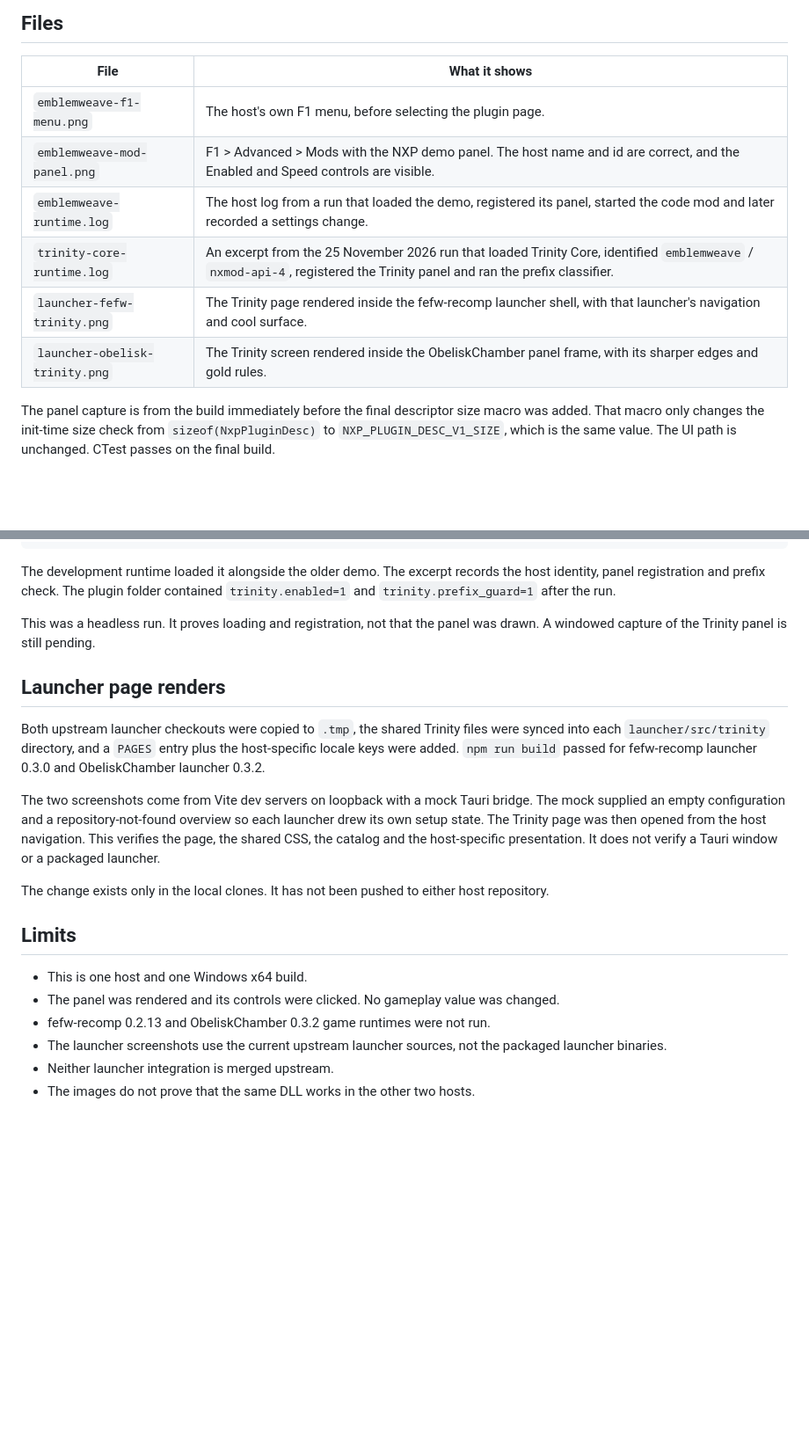
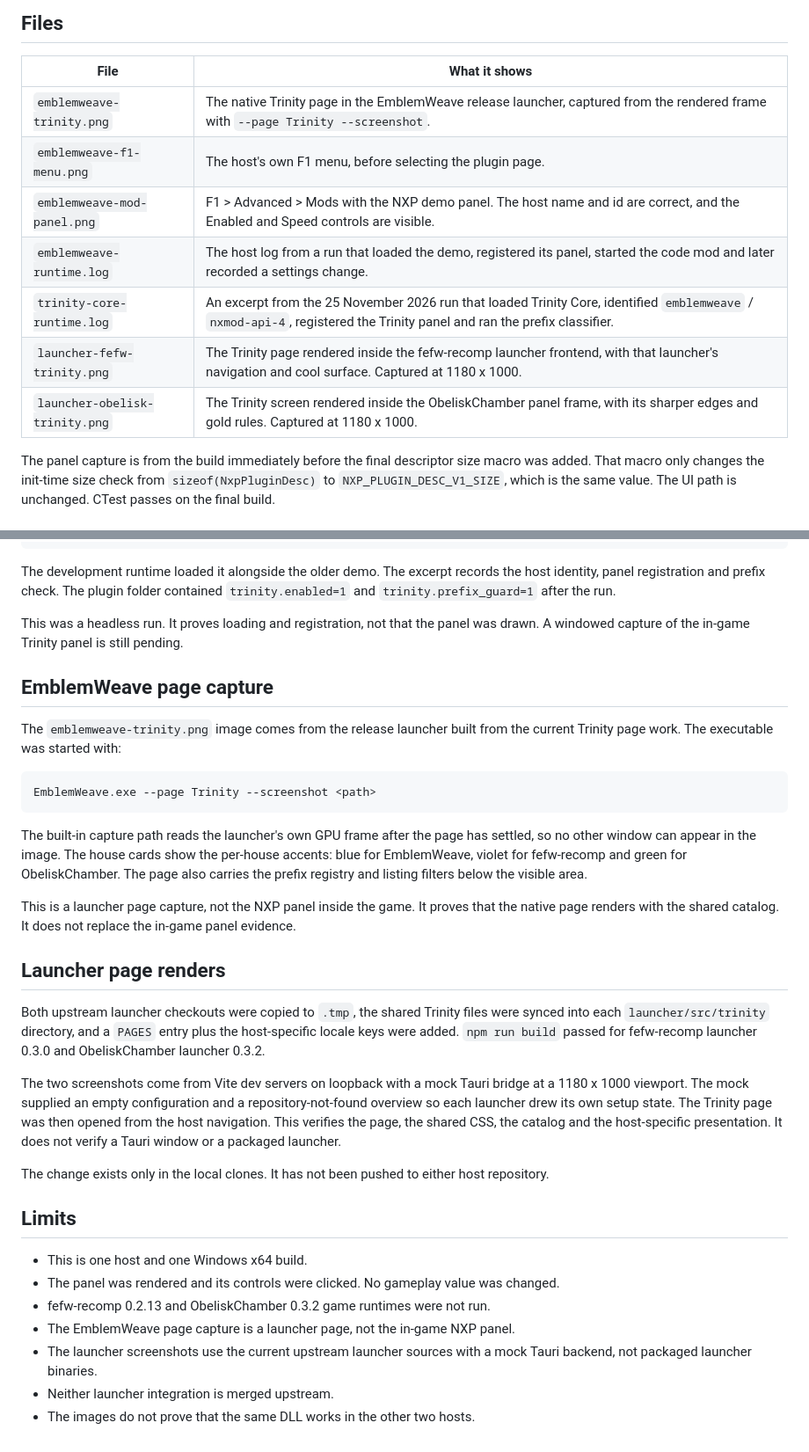
Before and after one commit to XiONDiGiTaL/Trinity, a Markdown page: docs/evidence/README.md, 2 parts joined by grey strips. Shown at 88% size. Rendered like a GitHub page; blank space fills up the shorter version.

Commit message:
Show the Trinity surface in all three houses
Add the brand lockup to the README and replace the stale launcher captures
with current pages, including the native EmblemWeave page. Record the capture
levels and the shared-file sync requirement.

````diff
--- a/docs/evidence/README.md
+++ b/docs/evidence/README.md
@@ -13,12 +13,13 @@ described below.
 
 | File | What it shows |
 | --- | --- |
+| `emblemweave-trinity.png` | The native Trinity page in the EmblemWeave release launcher, captured from the rendered frame with `--page Trinity --screenshot`. |
 | `emblemweave-f1-menu.png` | The host's own F1 menu, before selecting the plugin page. |
 | `emblemweave-mod-panel.png` | F1 > Advanced > Mods with the NXP demo panel. The host name and id are correct, and the Enabled and Speed controls are visible. |
 | `emblemweave-runtime.log` | The host log from a run that loaded the demo, registered its panel, started the code mod and later recorded a settings change. |
 | `trinity-core-runtime.log` | An excerpt from the 25 November 2026 run that loaded Trinity Core, identified `emblemweave` / `nxmod-api-4`, registered the Trinity panel and ran the prefix classifier. |
-| `launcher-fefw-trinity.png` | The Trinity page rendered inside the fefw-recomp launcher shell, with that launcher's navigation and cool surface. |
-| `launcher-obelisk-trinity.png` | The Trinity screen rendered inside the ObeliskChamber panel frame, with its sharper edges and gold rules. |
+| `launcher-fefw-trinity.png` | The Trinity page rendered inside the fefw-recomp launcher frontend, with that launcher's navigation and cool surface. Captured at 1180 x 1000. |
+| `launcher-obelisk-trinity.png` | The Trinity screen rendered inside the ObeliskChamber panel frame, with its sharper edges and gold rules. Captured at 1180 x 1000. |
 
 The panel capture is from the build immediately before the final descriptor
 size macro was added. That macro only changes the init-time size check from
@@ -70,7 +71,26 @@ the host identity, panel registration and prefix check. The plugin folder
 contained `trinity.enabled=1` and `trinity.prefix_guard=1` after the run.
 
 This was a headless run. It proves loading and registration, not that the panel
-was drawn. A windowed capture of the Trinity panel is still pending.
+was drawn. A windowed capture of the in-game Trinity panel is still pending.
+
+## EmblemWeave page capture
+
+The `emblemweave-trinity.png` image comes from the release launcher built from
+the current Trinity page work. The executable was started with:
+
+```text
+EmblemWeave.exe --page Trinity --screenshot <path>
+```
+
+The built-in capture path reads the launcher's own GPU frame after the page has
+settled, so no other window can appear in the image. The house cards show the
+per-house accents: blue for EmblemWeave, violet for fefw-recomp and green for
+ObeliskChamber. The page also carries the prefix registry and listing filters
+below the visible area.
+
+This is a launcher page capture, not the NXP panel inside the game. It proves
+that the native page renders with the shared catalog. It does not replace the
+in-game panel evidence.
 
 ## Launcher page renders
 
@@ -80,11 +100,11 @@ the host-specific locale keys were added. `npm run build` passed for fefw-recomp
 and ObeliskChamber launcher 0.3.2.
 
 The two screenshots come from Vite dev servers on loopback with a mock Tauri
-bridge. The mock supplied an empty configuration and a repository-not-found
-overview so each launcher drew its own setup state. The Trinity page was then
-opened from the host navigation. This verifies the page, the shared CSS, the
-catalog and the host-specific presentation. It does not verify a Tauri window
-or a packaged launcher.
+bridge at a 1180 x 1000 viewport. The mock supplied an empty configuration and a
+repository-not-found overview so each launcher drew its own setup state. The
+Trinity page was then opened from the host navigation. This verifies the page,
+the shared CSS, the catalog and the host-specific presentation. It does not
+verify a Tauri window or a packaged launcher.
 
 The change exists only in the local clones. It has not been pushed to either
 host repository.
@@ -95,7 +115,8 @@ host repository.
 - The panel was rendered and its controls were clicked. No gameplay value was
   changed.
 - fefw-recomp 0.2.13 and ObeliskChamber 0.3.2 game runtimes were not run.
-- The launcher screenshots use the current upstream launcher sources, not the
-  packaged launcher binaries.
+- The EmblemWeave page capture is a launcher page, not the in-game NXP panel.
+- The launcher screenshots use the current upstream launcher sources with a mock
+  Tauri backend, not packaged launcher binaries.
 - Neither launcher integration is merged upstream.
 - The images do not prove that the same DLL works in the other two hosts.
````
Also changed, not shown: README.md (+20 -2 lines), docs/evidence/emblemweave-trinity.png (added), docs/evidence/launcher-fefw-trinity.png, docs/evidence/launcher-obelisk-trinity.png.
